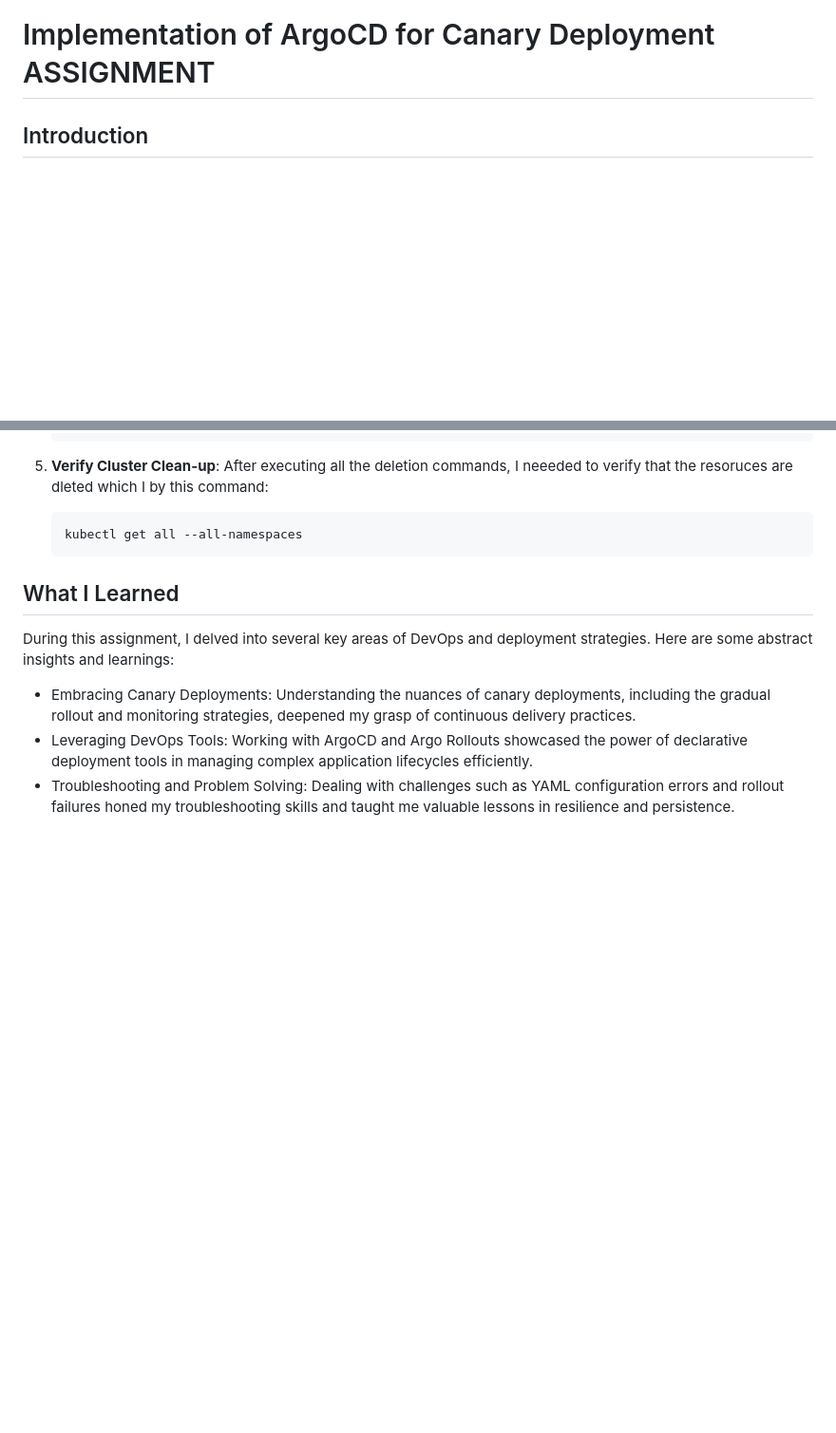
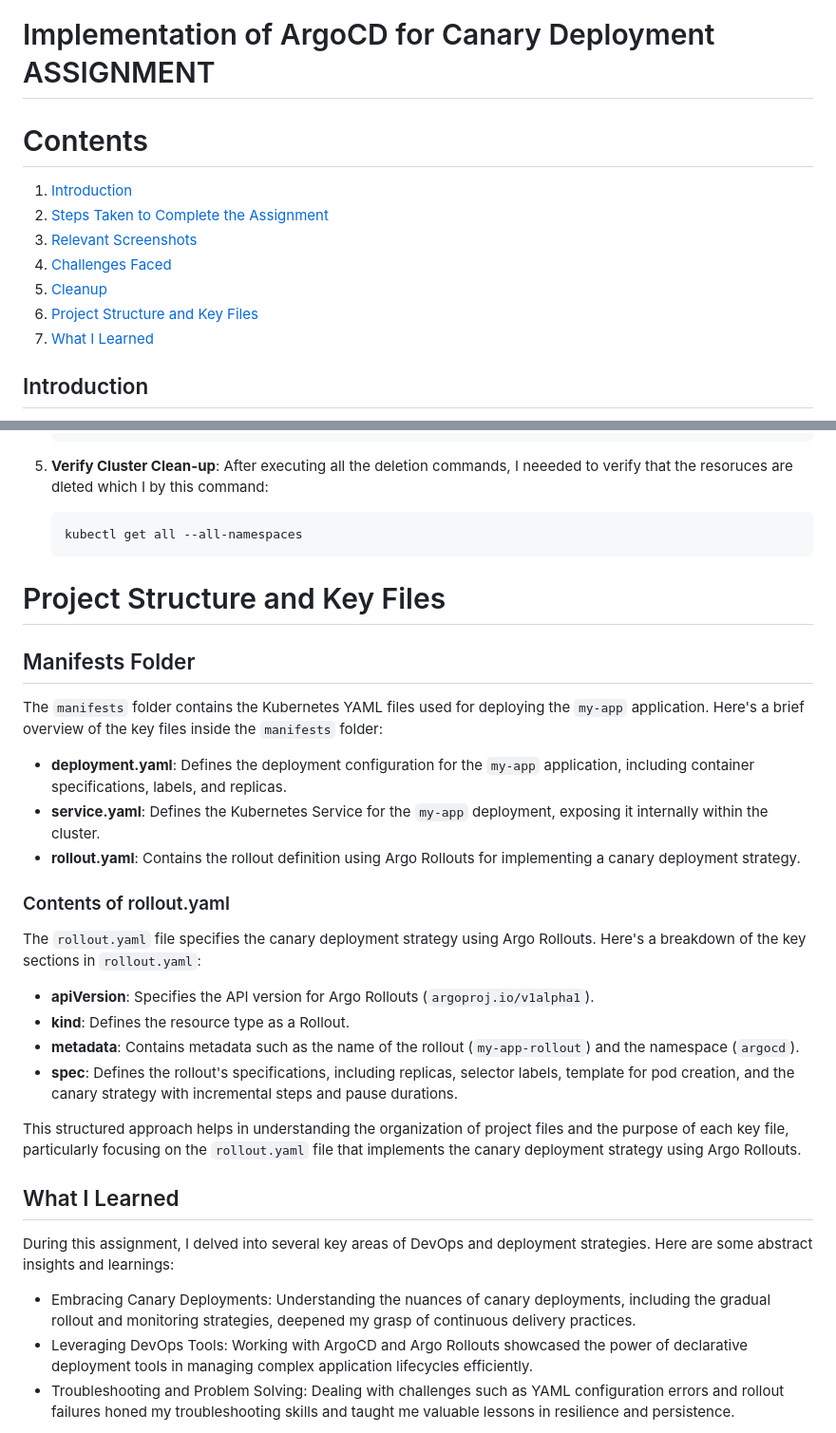
Before and after one commit to Cappybara12/web-app-gitops, a Markdown page: README.md, 2 parts joined by grey strips. Shown at 95% size. Drawn GitHub-style; blank space fills up the shorter version.

````diff
--- a/README.md
+++ b/README.md
@@ -1,4 +1,14 @@
 # Implementation of ArgoCD for Canary Deployment ASSIGNMENT
+
+# Contents
+
+1. [Introduction](#implementation-of-argocd-for-canary-deployment-assignment)
+2. [Steps Taken to Complete the Assignment](#steps-taken-to-complete-the-assignment)
+3. [Relevant Screenshots](#relevant-screenshots)
+4. [Challenges Faced](#challenges-faced)
+5. [Cleanup](#cleanup)
+6. [Project Structure and Key Files](#project-structure-and-key-files)
+7. [What I Learned](#what-i-learned)
 
 ## Introduction
 This documentation outlines the implementation of ArgoCD for a canary deployment strategy. It covers the steps I took ,challenges encountered during the process, how they were resolved, and includes additional information such as cleanup steps and screenshots for visual representation.
@@ -125,7 +135,26 @@ Updating Docker images and deploying them via ArgoCD posed challenges regarding
       ```
 
 
+# Project Structure and Key Files
 
+## Manifests Folder
+
+The `manifests` folder contains the Kubernetes YAML files used for deploying the `my-app` application. Here's a brief overview of the key files inside the `manifests` folder:
+
+- **deployment.yaml**: Defines the deployment configuration for the `my-app` application, including container specifications, labels, and replicas.
+- **service.yaml**: Defines the Kubernetes Service for the `my-app` deployment, exposing it internally within the cluster.
+- **rollout.yaml**: Contains the rollout definition using Argo Rollouts for implementing a canary deployment strategy.
+
+### Contents of rollout.yaml
+
+The `rollout.yaml` file specifies the canary deployment strategy using Argo Rollouts. Here's a breakdown of the key sections in `rollout.yaml`:
+
+- **apiVersion**: Specifies the API version for Argo Rollouts (`argoproj.io/v1alpha1`).
+- **kind**: Defines the resource type as a Rollout.
+- **metadata**: Contains metadata such as the name of the rollout (`my-app-rollout`) and the namespace (`argocd`).
+- **spec**: Defines the rollout's specifications, including replicas, selector labels, template for pod creation, and the canary strategy with incremental steps and pause durations.
+
+This structured approach helps in understanding the organization of project files and the purpose of each key file, particularly focusing on the `rollout.yaml` file that implements the canary deployment strategy using Argo Rollouts.
 ## What I Learned
 
 During this assignment, I delved into several key areas of DevOps and deployment strategies. Here are some abstract insights and learnings:
````
